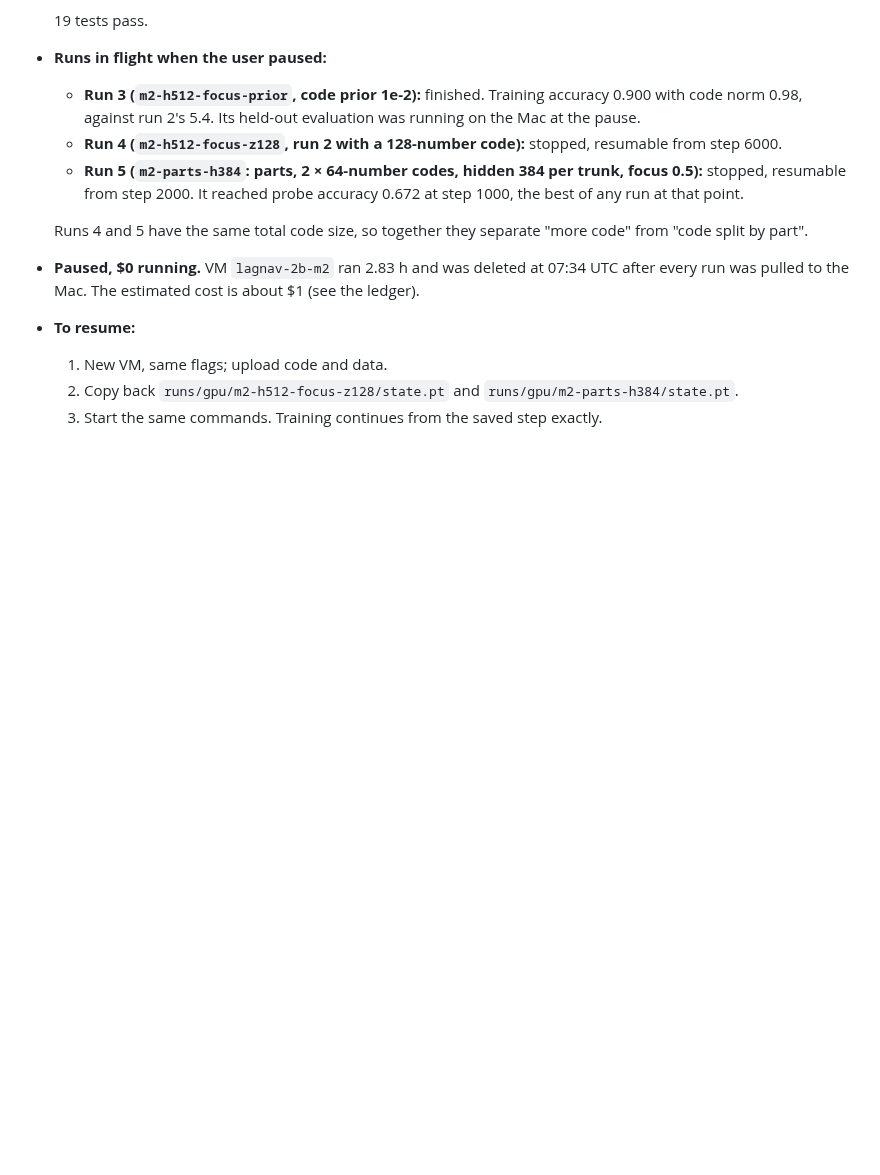
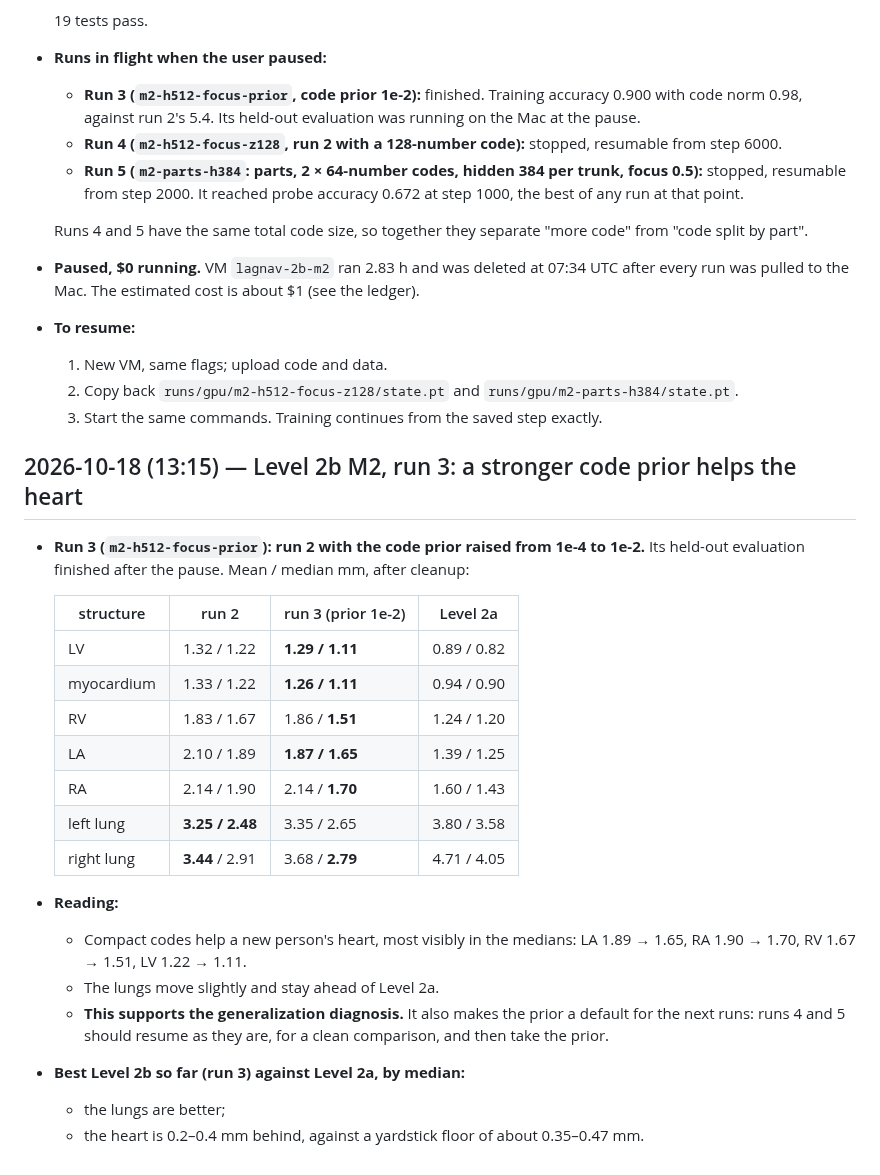
Before and after one commit to imranch345/Lagnever-3d-model, a Markdown page: docs/LAB_NOTEBOOK.md, the part around the change. GitHub-like rendering; blank space fills up the shorter version.

Commit message:
Level 2b M2 run 3: stronger code prior improves held-out heart
Co-Authored-By: Claude Opus 5.5 <noreply@anthropic.com>

```diff
--- a/docs/LAB_NOTEBOOK.md
+++ b/docs/LAB_NOTEBOOK.md
@@ -871,3 +871,29 @@ data); code at `8fc2d04` + `f1bdcd4`.
   1. New VM, same flags; upload code and data.
   2. Copy back `runs/gpu/m2-h512-focus-z128/state.pt` and `runs/gpu/m2-parts-h384/state.pt`.
   3. Start the same commands. Training continues from the saved step exactly.
+
+## 2026-10-18 (13:15) — Level 2b M2, run 3: a stronger code prior helps the heart
+
+- **Run 3 (`m2-h512-focus-prior`): run 2 with the code prior raised from 1e-4 to 1e-2.**
+  Its held-out evaluation finished after the pause. Mean / median mm, after cleanup:
+
+  | structure | run 2 | run 3 (prior 1e-2) | Level 2a |
+  | --- | --- | --- | --- |
+  | LV | 1.32 / 1.22 | **1.29 / 1.11** | 0.89 / 0.82 |
+  | myocardium | 1.33 / 1.22 | **1.26 / 1.11** | 0.94 / 0.90 |
+  | RV | 1.83 / 1.67 | 1.86 / **1.51** | 1.24 / 1.20 |
+  | LA | 2.10 / 1.89 | **1.87 / 1.65** | 1.39 / 1.25 |
+  | RA | 2.14 / 1.90 | 2.14 / **1.70** | 1.60 / 1.43 |
+  | left lung | **3.25 / 2.48** | 3.35 / 2.65 | 3.80 / 3.58 |
+  | right lung | **3.44** / 2.91 | 3.68 / **2.79** | 4.71 / 4.05 |
+
+- **Reading:**
+  - Compact codes help a new person's heart, most visibly in the medians: LA 1.89 → 1.65,
+    RA 1.90 → 1.70, RV 1.67 → 1.51, LV 1.22 → 1.11.
+  - The lungs move slightly and stay ahead of Level 2a.
+  - **This supports the generalization diagnosis.** It also makes the prior a default for
+    the next runs: runs 4 and 5 should resume as they are, for a clean comparison, and then
+    take the prior.
+- **Best Level 2b so far (run 3) against Level 2a, by median:**
+  - the lungs are better;
+  - the heart is 0.2–0.4 mm behind, against a yardstick floor of about 0.35–0.47 mm.
```
